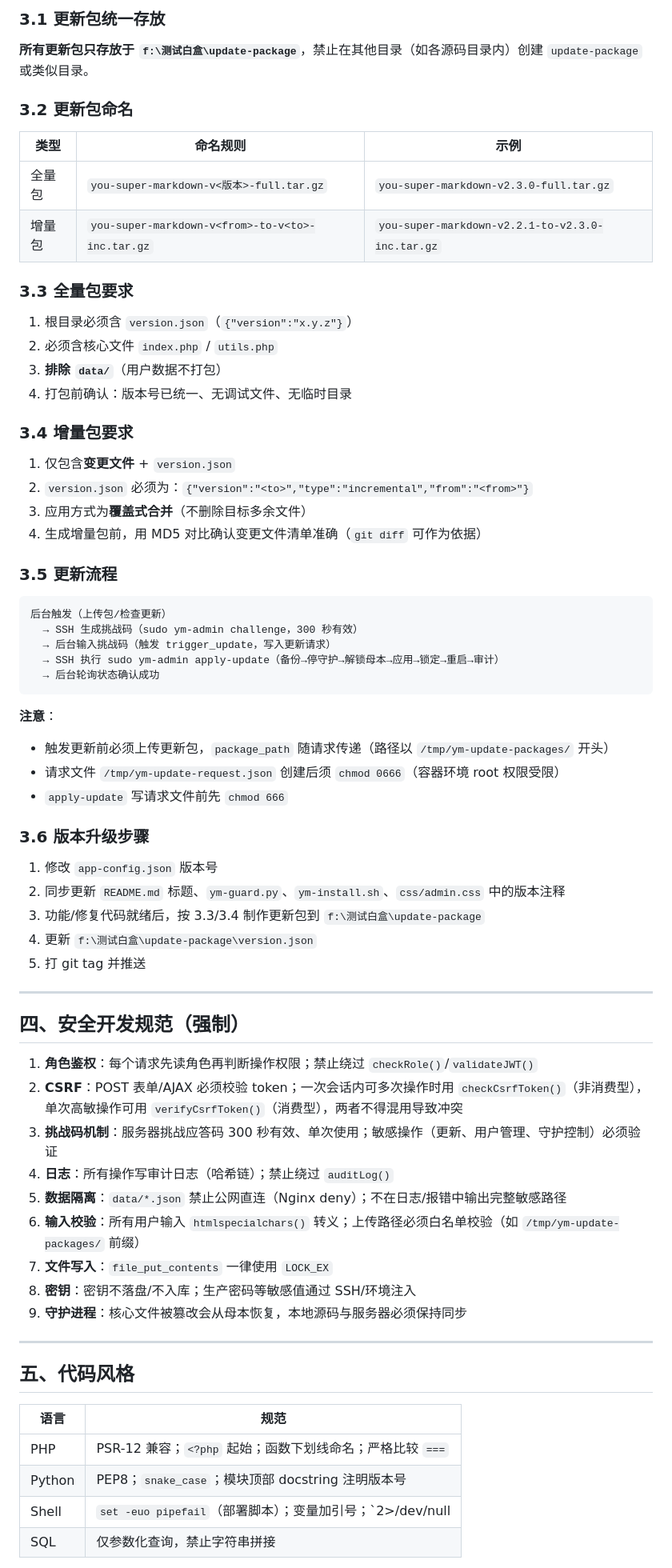
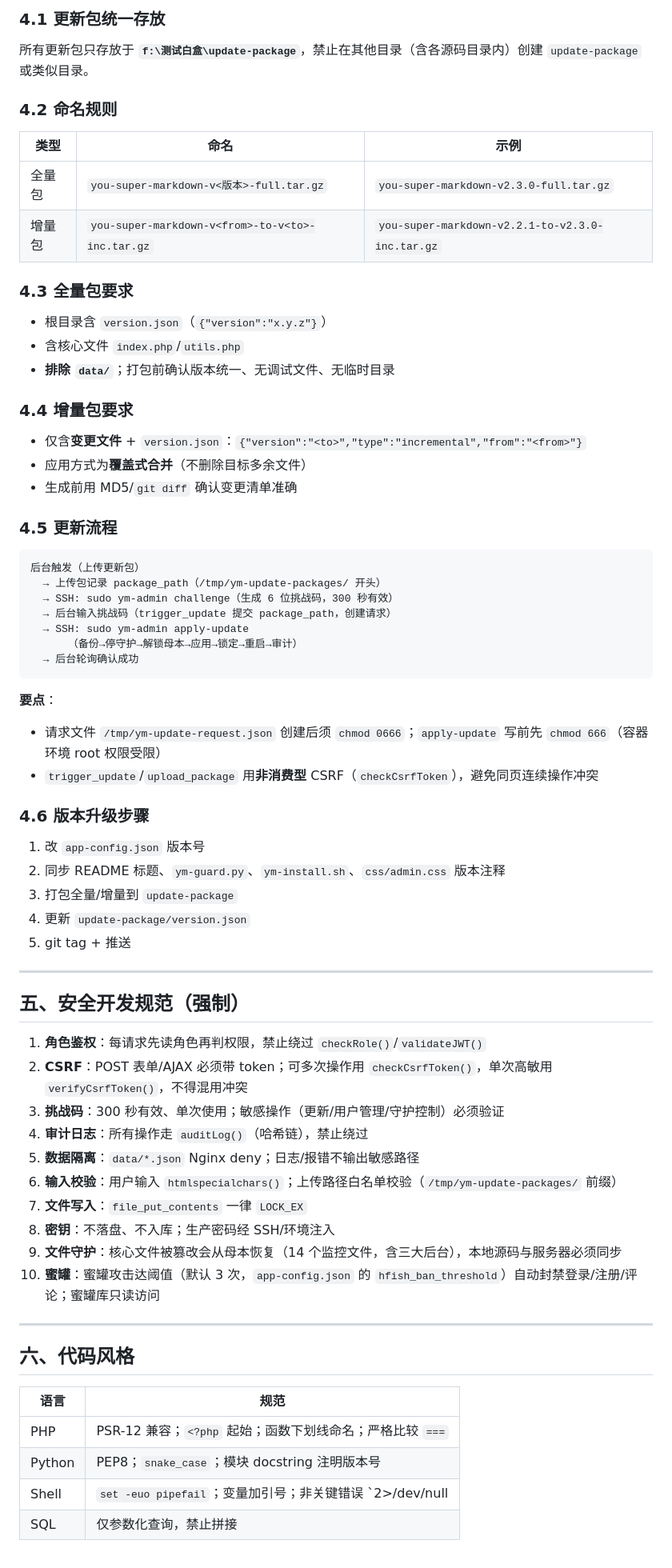
Before and after one commit to lixi-xiao/you-super-markdown, a Markdown page: DEVELOPMENT_GUIDELINES.md, the part around one of its changes. Shown at 80% size. GitHub-like rendering.

````diff
--- a/DEVELOPMENT_GUIDELINES.md
+++ b/DEVELOPMENT_GUIDELINES.md
@@ -113,74 +115,74 @@ you-markdown/
 
-### 3.1 更新包统一存放
+### 4.1 更新包统一存放
 
-**所有更新包只存放于 `f:\测试白盒\update-package`**，禁止在其他目录（如各源码目录内）创建 `update-package` 或类似目录。
+所有更新包只存放于 **`f:\测试白盒\update-package`**，禁止在其他目录（含各源码目录内）创建 `update-package` 或类似目录。
 
-### 3.2 更新包命名
+### 4.2 命名规则
 
-| 类型 | 命名规则 | 示例 |
-|------|---------|------|
+| 类型 | 命名 | 示例 |
+|------|------|------|
 | 全量包 | `you-super-markdown-v<版本>-full.tar.gz` | `you-super-markdown-v2.3.0-full.tar.gz` |
 | 增量包 | `you-super-markdown-v<from>-to-v<to>-inc.tar.gz` | `you-super-markdown-v2.2.1-to-v2.3.0-inc.tar.gz` |
 
-### 3.3 全量包要求
+### 4.3 全量包要求
 
-1. 根目录必须含 `version.json`（`{"version":"x.y.z"}`）
-2. 必须含核心文件 `index.php` / `utils.php`
-3. **排除 `data/`**（用户数据不打包）
-4. 打包前确认：版本号已统一、无调试文件、无临时目录
+- 根目录含 `version.json`（`{"version":"x.y.z"}`）
+- 含核心文件 `index.php`/`utils.php`
+- **排除 `data/`**；打包前确认版本统一、无调试文件、无临时目录
 
-### 3.4 增量包要求
+### 4.4 增量包要求
 
-1. 仅包含**变更文件** + `version.json`
-2. `version.json` 必须为：`{"version":"<to>","type":"incremental","from":"<from>"}`
-3. 应用方式为**覆盖式合并**（不删除目标多余文件）
-4. 生成增量包前，用 MD5 对比确认变更文件清单准确（`git diff` 可作为依据）
+- 仅含**变更文件** + `version.json`：`{"version":"<to>","type":"incremental","from":"<from>"}`
+- 应用方式为**覆盖式合并**（不删除目标多余文件）
+- 生成前用 MD5/`git diff` 确认变更清单准确
 
-### 3.5 更新流程
+### 4.5 更新流程
 
 ```
-后台触发（上传包/检查更新）
-  → SSH 生成挑战码（sudo ym-admin challenge，300 秒有效）
-  → 后台输入挑战码（触发 trigger_update，写入更新请求）
-  → SSH 执行 sudo ym-admin apply-update（备份→停守护→解锁母本→应用→锁定→重启→审计）
-  → 后台轮询状态确认成功
+后台触发（上传更新包）
+  → 上传包记录 package_path（/tmp/ym-update-packages/ 开头）
+  → SSH: sudo ym-admin challenge（生成 6 位挑战码，300 秒有效）
+  → 后台输入挑战码（trigger_update 提交 package_path，创建请求）
+  → SSH: sudo ym-admin apply-update
+      （备份→停守护→解锁母本→应用→锁定→重启→审计）
+  → 后台轮询确认成功
 ```
 
-**注意**：
-- 触发更新前必须上传更新包，`package_path` 随请求传递（路径以 `/tmp/ym-update-packages/` 开头）
-- 请求文件 `/tmp/ym-update-request.json` 创建后须 `chmod 0666`（容器环境 root 权限受限）
-- `apply-update` 写请求文件前先 `chmod 666`
+**要点**：
+- 请求文件 `/tmp/ym-update-request.json` 创建后须 `chmod 0666`；`apply-update` 写前先 `chmod 666`（容器环境 root 权限受限）
+- `trigger_update`/`upload_package` 用**非消费型** CSRF（`checkCsrfToken`），避免同页连续操作冲突
 
-### 3.6 版本升级步骤
+### 4.6 版本升级步骤
 
-1. 修改 `app-config.json` 版本号
-2. 同步更新 `README.md` 标题、`ym-guard.py`、`ym-install.sh`、`css/admin.css` 中的版本注释
-3. 功能/修复代码就绪后，按 3.3/3.4 制作更新包到 `f:\测试白盒\update-package`
-4. 更新 `f:\测试白盒\update-package\version.json`
-5. 打 git tag 并推送
+1. 改 `app-config.json` 版本号
+2. 同步 README 标题、`ym-guard.py`、`ym-install.sh`、`css/admin.css` 版本注释
+3. 打包全量/增量到 `update-package`
+4. 更新 `update-package/version.json`
+5. git tag + 推送
 
 ---
 
-## 四、安全开发规范（强制）
+## 五、安全开发规范（强制）
 
-1. **角色鉴权**：每个请求先读角色再判断操作权限；禁止绕过 `checkRole()`/`validateJWT()`
-2. **CSRF**：POST 表单/AJAX 必须校验 token；一次会话内可多次操作时用 `checkCsrfToken()`（非消费型），单次高敏操作可用 `verifyCsrfToken()`（消费型），两者不得混用导致冲突
-3. **挑战码机制**：服务器挑战应答码 300 秒有效、单次使用；敏感操作（更新、用户管理、守护控制）必须验证
-4. **日志**：所有操作写审计日志（哈希链）；禁止绕过 `auditLog()`
-5. **数据隔离**：`data/*.json` 禁止公网直连（Nginx deny）；不在日志/报错中输出完整敏感路径
-6. **输入校验**：所有用户输入 `htmlspecialchars()` 转义；上传路径必须白名单校验（如 `/tmp/ym-update-packages/` 前缀）
-7. **文件写入**：`file_put_contents` 一律使用 `LOCK_EX`
-8. **密钥**：密钥不落盘/不入库；生产密码等敏感值通过 SSH/环境注入
-9. **守护进程**：核心文件被篡改会从母本恢复，本地源码与服务器必须保持同步
+1. **角色鉴权**：每请求先读角色再判权限，禁止绕过 `checkRole()`/`validateJWT()`
+2. **CSRF**：POST 表单/AJAX 必须带 token；可多次操作用 `checkCsrfToken()`，单次高敏用 `verifyCsrfToken()`，不得混用冲突
+3. **挑战码**：300 秒有效、单次使用；敏感操作（更新/用户管理/守护控制）必须验证
+4. **审计日志**：所有操作走 `auditLog()`（哈希链），禁止绕过
+5. **数据隔离**：`data/*.json` Nginx deny；日志/报错不输出敏感路径
+6. **输入校验**：用户输入 `htmlspecialchars()`；上传路径白名单校验（`/tmp/ym-update-packages/` 前缀）
+7. **文件写入**：`file_put_contents` 一律 `LOCK_EX`
+8. **密钥**：不落盘、不入库；生产密码经 SSH/环境注入
+9. **文件守护**：核心文件被篡改会从母本恢复（14 个监控文件，含三大后台），本地源码与服务器必须同步
+10. **蜜罐**：蜜罐攻击达阈值（默认 3 次，`app-config.json` 的 `hfish_ban_threshold`）自动封禁登录/注册/评论；蜜罐库只读访问
 
 ---
 
-## 五、代码风格
+## 六、代码风格
 
 | 语言 | 规范 |
 |------|------|
 | PHP | PSR-12 兼容；`<?php` 起始；函数下划线命名；严格比较 `===` |
-| Python | PEP8；`snake_case`；模块顶部 docstring 注明版本号 |
-| Shell | `set -euo pipefail`（部署脚本）；变量加引号；`2>/dev/null || true` 处理非关键错误 |
-| SQL | 仅参数化查询，禁止字符串拼接 |
+| Python | PEP8；`snake_case`；模块 docstring 注明版本号 |
+| Shell | `set -euo pipefail`；变量加引号；非关键错误 `2>/dev/null || true` |
+| SQL | 仅参数化查询，禁止拼接 |
 
````
Also changed, not shown: other parts of DEVELOPMENT_GUIDELINES.md (+86 -87 lines).
